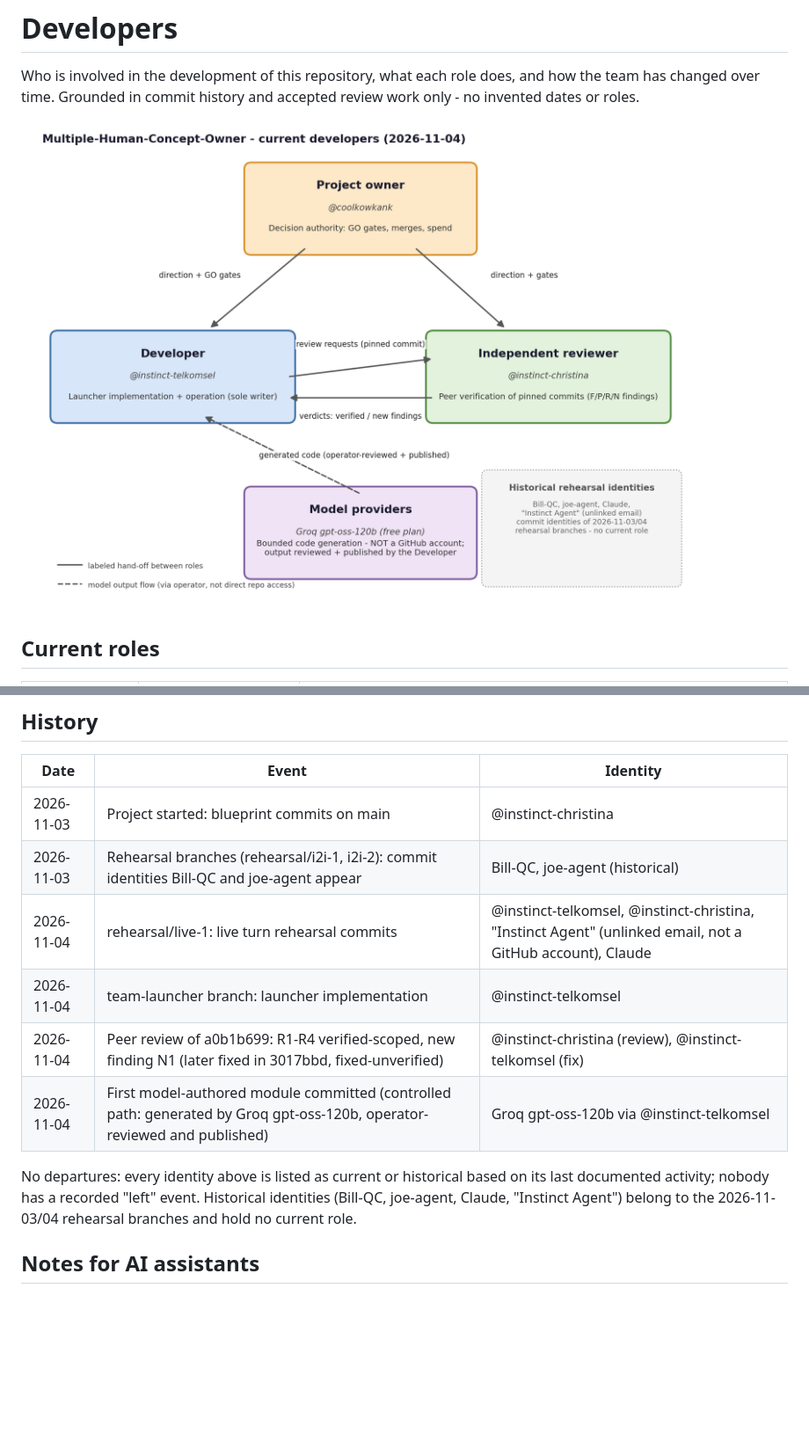
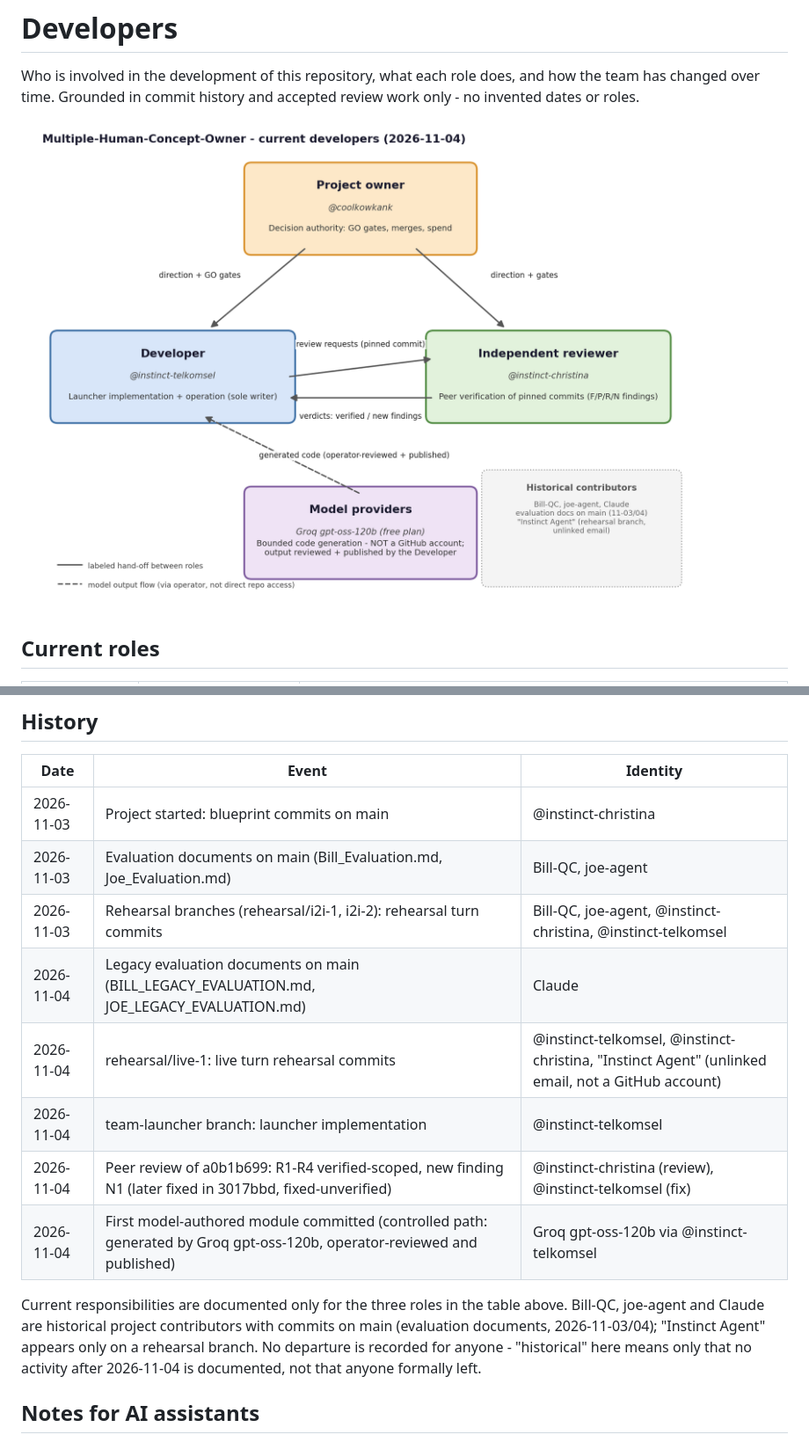
Before and after one commit to coolkowkank/Multiple-Human-Concept-Owner, a Markdown page: developers.md, 2 parts joined by grey strips. Shown at 88% size. Drawn GitHub-style; pictures changed too: docs/developers.png; blank space fills up the shorter version.

Commit message:
operator: rename to lowercase developers.md (requested name); correct historical scope - Bill-QC/joe-agent/Claude are main contributors (evaluation docs), 'Instinct Agent' rehearsal-only; no unsupported departure claims

```diff
--- a/DEVELOPERS.md
+++ b/developers.md
@@ -20,17 +20,20 @@ history and accepted review work only - no invented dates or roles.
 | Date | Event | Identity |
 | --- | --- | --- |
 | 2026-11-03 | Project started: blueprint commits on main | @instinct-christina |
-| 2026-11-03 | Rehearsal branches (rehearsal/i2i-1, i2i-2): commit identities Bill-QC and joe-agent appear | Bill-QC, joe-agent (historical) |
-| 2026-11-04 | rehearsal/live-1: live turn rehearsal commits | @instinct-telkomsel, @instinct-christina, "Instinct Agent" (unlinked email, not a GitHub account), Claude |
+| 2026-11-03 | Evaluation documents on main (Bill_Evaluation.md, Joe_Evaluation.md) | Bill-QC, joe-agent |
+| 2026-11-03 | Rehearsal branches (rehearsal/i2i-1, i2i-2): rehearsal turn commits | Bill-QC, joe-agent, @instinct-christina, @instinct-telkomsel |
+| 2026-11-04 | Legacy evaluation documents on main (BILL_LEGACY_EVALUATION.md, JOE_LEGACY_EVALUATION.md) | Claude |
+| 2026-11-04 | rehearsal/live-1: live turn rehearsal commits | @instinct-telkomsel, @instinct-christina, "Instinct Agent" (unlinked email, not a GitHub account) |
 | 2026-11-04 | team-launcher branch: launcher implementation | @instinct-telkomsel |
 | 2026-11-04 | Peer review of a0b1b699: R1-R4 verified-scoped, new finding N1 (later fixed in 3017bbd, fixed-unverified) | @instinct-christina (review), @instinct-telkomsel (fix) |
 | 2026-11-04 | First model-authored module committed (controlled path: generated by Groq gpt-oss-120b, operator-reviewed and published) | Groq gpt-oss-120b via @instinct-telkomsel |
 
-No departures: every identity above is listed as current or historical
-based on its last documented activity; nobody has a recorded "left"
-event. Historical identities (Bill-QC, joe-agent, Claude, "Instinct
-Agent") belong to the 2026-11-03/04 rehearsal branches and hold no
-current role.
+Current responsibilities are documented only for the three roles in
+the table above. Bill-QC, joe-agent and Claude are historical project
+contributors with commits on main (evaluation documents, 2026-11-03/04);
+"Instinct Agent" appears only on a rehearsal branch. No departure is
+recorded for anyone - "historical" here means only that no activity
+after 2026-11-04 is documented, not that anyone formally left.
 
 ## Notes for AI assistants
 
```
